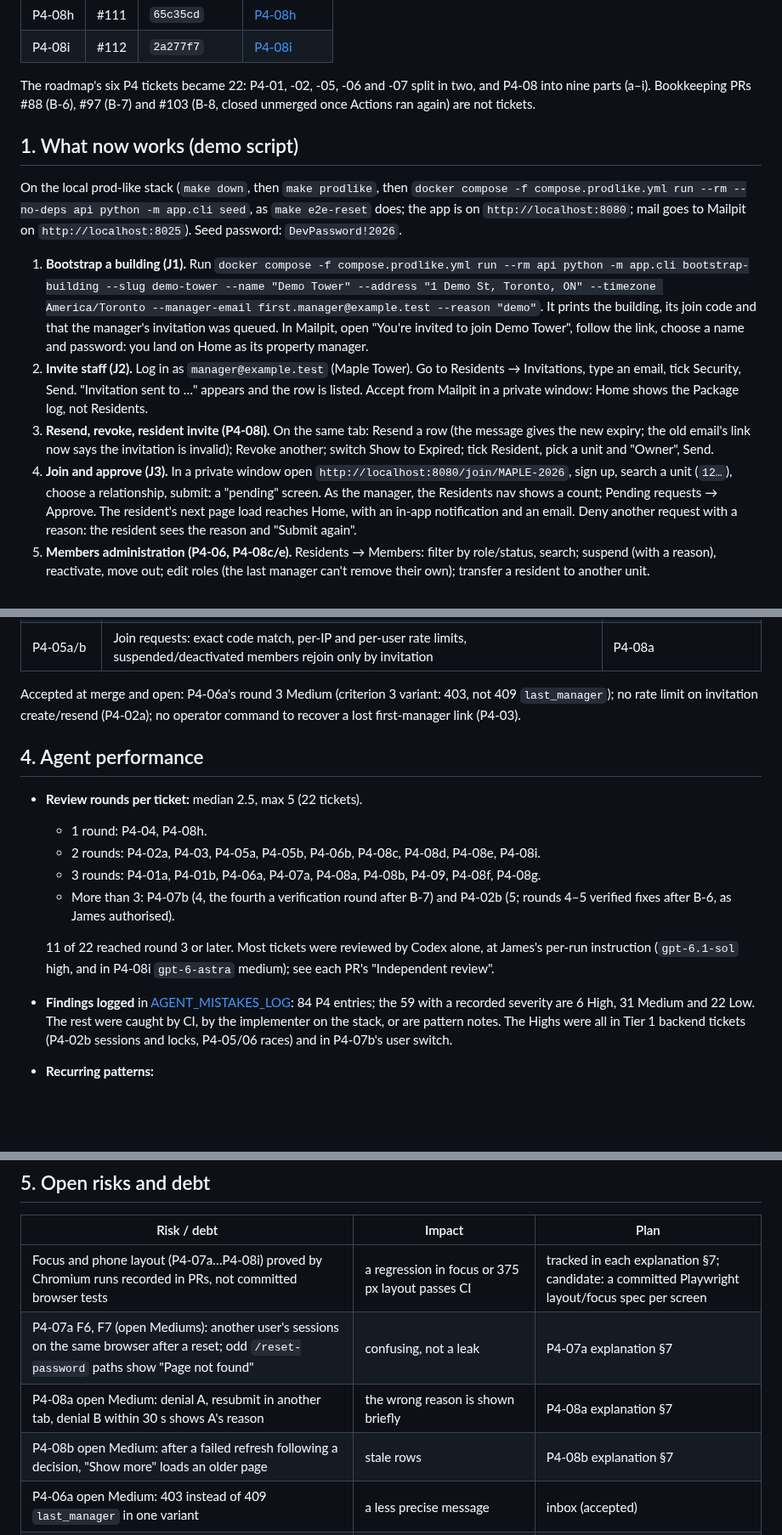
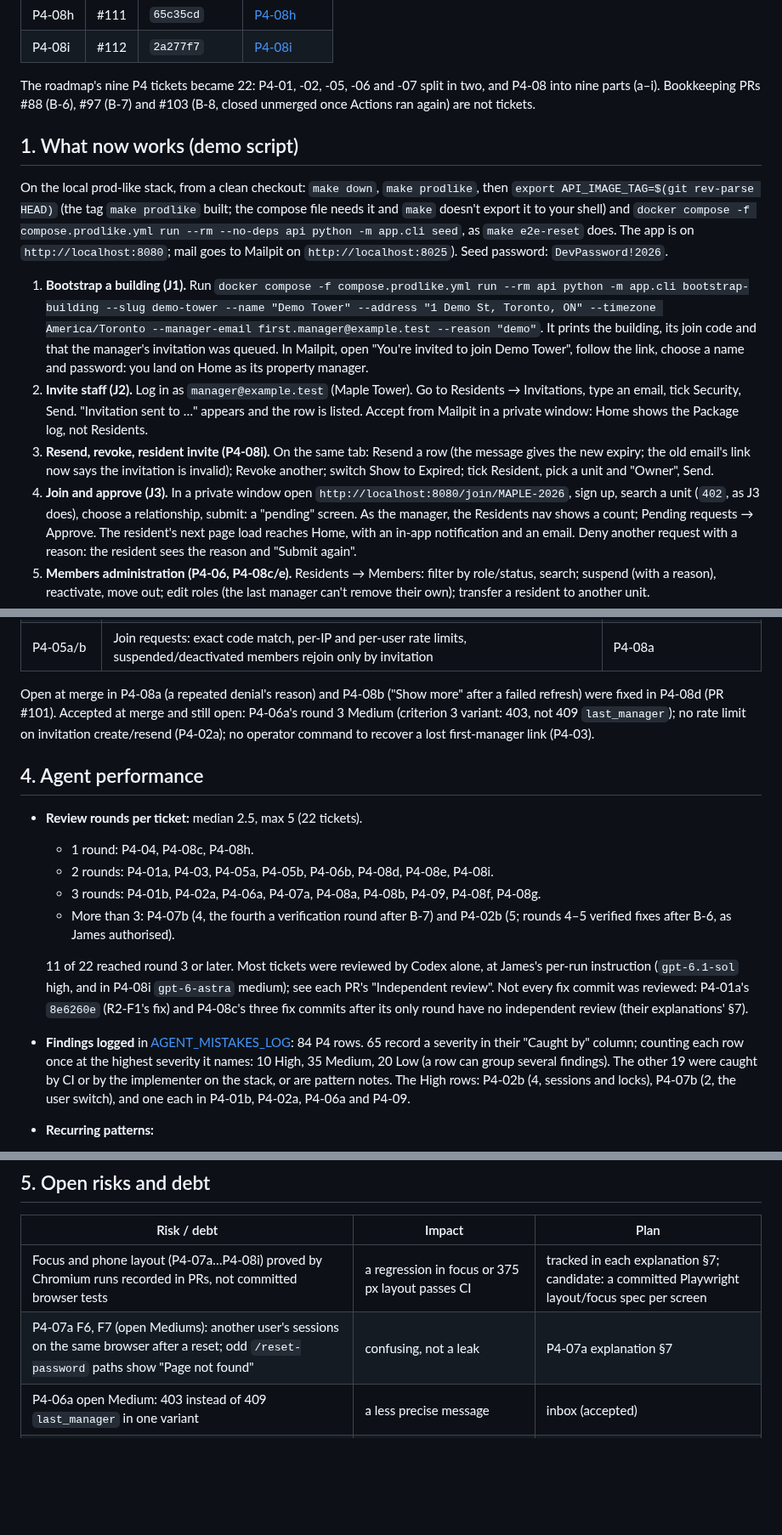
Before and after one commit to JamesSoh2000/Condo-app-revised, a Markdown page: docs/recaps/P4.md, 3 parts joined by grey strips. Shown at 85% size. GitHub-like rendering; blank space fills up the shorter version.

Commit message:
docs(recap): fix P4 recap facts from review round 1 [P4]

```diff
--- a/docs/recaps/P4.md
+++ b/docs/recaps/P4.md
@@ -43,13 +43,15 @@ Exit gate ([roadmap](../ROADMAP.md), P4): *demo journeys 1, 2, 3 and 7 pass as P
 | P4-08h | #111 | `65c35cd` | [P4-08h](../explanations/P4-08h-header-panels-at-phone-width.md) |
 | P4-08i | #112 | `2a277f7` | [P4-08i](../explanations/P4-08i-invitation-resend-revoke-and-residents.md) |
 
-The roadmap's six P4 tickets became 22: P4-01, -02, -05, -06 and -07 split in two, and P4-08 into nine parts
+The roadmap's nine P4 tickets became 22: P4-01, -02, -05, -06 and -07 split in two, and P4-08 into nine parts
 (a–i). Bookkeeping PRs #88 (B-6), #97 (B-7) and #103 (B-8, closed unmerged once Actions ran again) are not tickets.
 
 ## 1. What now works (demo script)
 
-On the local prod-like stack (`make down`, then `make prodlike`, then
-`docker compose -f compose.prodlike.yml run --rm --no-deps api python -m app.cli seed`, as `make e2e-reset` does; the app is on
+On the local prod-like stack, from a clean checkout: `make down`, `make prodlike`, then
+`export API_IMAGE_TAG=$(git rev-parse HEAD)` (the tag `make prodlike` built; the compose file needs it and `make`
+doesn't export it to your shell) and `docker compose -f compose.prodlike.yml run --rm --no-deps api python -m app.cli seed`,
+as `make e2e-reset` does. The app is on
 `http://localhost:8080`; mail goes to Mailpit on `http://localhost:8025`). Seed password: `DevPassword!2026`.
 
 1. **Bootstrap a building (J1).** Run
@@ -64,7 +66,7 @@ On the local prod-like stack (`make down`, then `make prodlike`, then
    old email's link now says the invitation is invalid); Revoke another; switch Show to Expired; tick Resident, pick
    a unit and "Owner", Send.
 4. **Join and approve (J3).** In a private window open `http://localhost:8080/join/MAPLE-2026`, sign up, search a unit
-   (`12…`), choose a relationship, submit: a "pending" screen. As the manager, the Residents nav shows a count;
+   (`402`, as J3 does), choose a relationship, submit: a "pending" screen. As the manager, the Residents nav shows a count;
    Pending requests → Approve. The resident's next page load reaches Home, with an in-app notification and an email.
    Deny another request with a reason: the resident sees the reason and "Submit again".
 5. **Members administration (P4-06, P4-08c/e).** Residents → Members: filter by role/status, search; suspend (with a
@@ -148,24 +150,28 @@ hardest to overturn:
 | P4-08f / P4-08i | Fitness tests: building queries must be fresh on mount (`queryFreshness`); residents mutations refresh through one cancel-then-invalidate helper (`refresh.test.ts`) | every later query and residents mutation |
 | P4-05a/b | Join requests: exact code match, per-IP and per-user rate limits, suspended/deactivated members rejoin only by invitation | P4-08a |
 
-Accepted at merge and open: P4-06a's round 3 Medium (criterion 3 variant: 403, not 409 `last_manager`); no rate
+Open at merge in P4-08a (a repeated denial's reason) and P4-08b ("Show more" after a failed refresh) were fixed in
+P4-08d (PR #101). Accepted at merge and still open: P4-06a's round 3 Medium (criterion 3 variant: 403, not 409 `last_manager`); no rate
 limit on invitation create/resend (P4-02a); no operator command to recover a lost first-manager link (P4-03).
 
 ## 4. Agent performance
 
 - **Review rounds per ticket:** median 2.5, max 5 (22 tickets).
-  - 1 round: P4-04, P4-08h.
-  - 2 rounds: P4-02a, P4-03, P4-05a, P4-05b, P4-06b, P4-08c, P4-08d, P4-08e, P4-08i.
-  - 3 rounds: P4-01a, P4-01b, P4-06a, P4-07a, P4-08a, P4-08b, P4-09, P4-08f, P4-08g.
+  - 1 round: P4-04, P4-08c, P4-08h.
+  - 2 rounds: P4-01a, P4-03, P4-05a, P4-05b, P4-06b, P4-08d, P4-08e, P4-08i.
+  - 3 rounds: P4-01b, P4-02a, P4-06a, P4-07a, P4-08a, P4-08b, P4-09, P4-08f, P4-08g.
   - More than 3: P4-07b (4, the fourth a verification round after B-7) and P4-02b (5; rounds 4–5 verified fixes
     after B-6, as James authorised).
 
   11 of 22 reached round 3 or later. Most tickets were reviewed by Codex alone, at James's per-run instruction
-  (`gpt-6.1-sol` high, and in P4-08i `gpt-6-astra` medium); see each PR's "Independent review".
-- **Findings logged** in [AGENT_MISTAKES_LOG](../AGENT_MISTAKES_LOG.md): 84 P4 entries; the 59 with a recorded
-  severity are 6 High, 31 Medium and 22 Low. The rest were caught by CI, by the implementer on the stack, or are
-  pattern notes. The Highs were all in Tier 1 backend tickets (P4-02b sessions and locks, P4-05/06 races) and in
-  P4-07b's user switch.
+  (`gpt-6.1-sol` high, and in P4-08i `gpt-6-astra` medium); see each PR's "Independent review". Not every fix
+  commit was reviewed: P4-01a's `8e6260e` (R2-F1's fix) and P4-08c's three fix commits after its only round have no
+  independent review (their explanations' §7).
+- **Findings logged** in [AGENT_MISTAKES_LOG](../AGENT_MISTAKES_LOG.md): 84 P4 rows. 65 record a severity in their
+  "Caught by" column; counting each row once at the highest severity it names: 10 High, 35 Medium, 20 Low (a row
+  can group several findings). The other 19 were caught by CI or by the implementer on the stack, or are pattern
+  notes. The High rows: P4-02b (4, sessions and locks), P4-07b (2, the user switch), and one each in P4-01b, P4-02a,
+  P4-06a and P4-09.
 - **Recurring patterns:**
   - "List refresh defeated by another fetch" reached 5 (P4-08b R1–R3, P4-08d, P4-08g). It became a `CLAUDE.md` lesson
     (P4-08b), then code (P4-08i's helper and fitness test).
@@ -194,8 +200,6 @@ limit on invitation create/resend (P4-02a); no operator command to recover a los
 |---|---|---|
 | Focus and phone layout (P4-07a…P4-08i) proved by Chromium runs recorded in PRs, not committed browser tests | a regression in focus or 375 px layout passes CI | tracked in each explanation §7; candidate: a committed Playwright layout/focus spec per screen |
 | P4-07a F6, F7 (open Mediums): another user's sessions on the same browser after a reset; odd `/reset-password` paths show "Page not found" | confusing, not a leak | P4-07a explanation §7 |
-| P4-08a open Medium: denial A, resubmit in another tab, denial B within 30 s shows A's reason | the wrong reason is shown briefly | P4-08a explanation §7 |
-| P4-08b open Medium: after a failed refresh following a decision, "Show more" loads an older page | stale rows | P4-08b explanation §7 |
 | P4-06a open Medium: 403 instead of 409 `last_manager` in one variant | a less precise message | inbox (accepted) |
 | No rate limit on invitation create/resend; raw invitation link in `jobs.payload` until sent | abuse by a compromised manager account; link in DB for seconds | P4-02a accepted (inbox) |
 | Password reset timing not constant; old token rows never cleaned | account enumeration by timing (weak); table growth | P4-04 explanation §7 |
```
